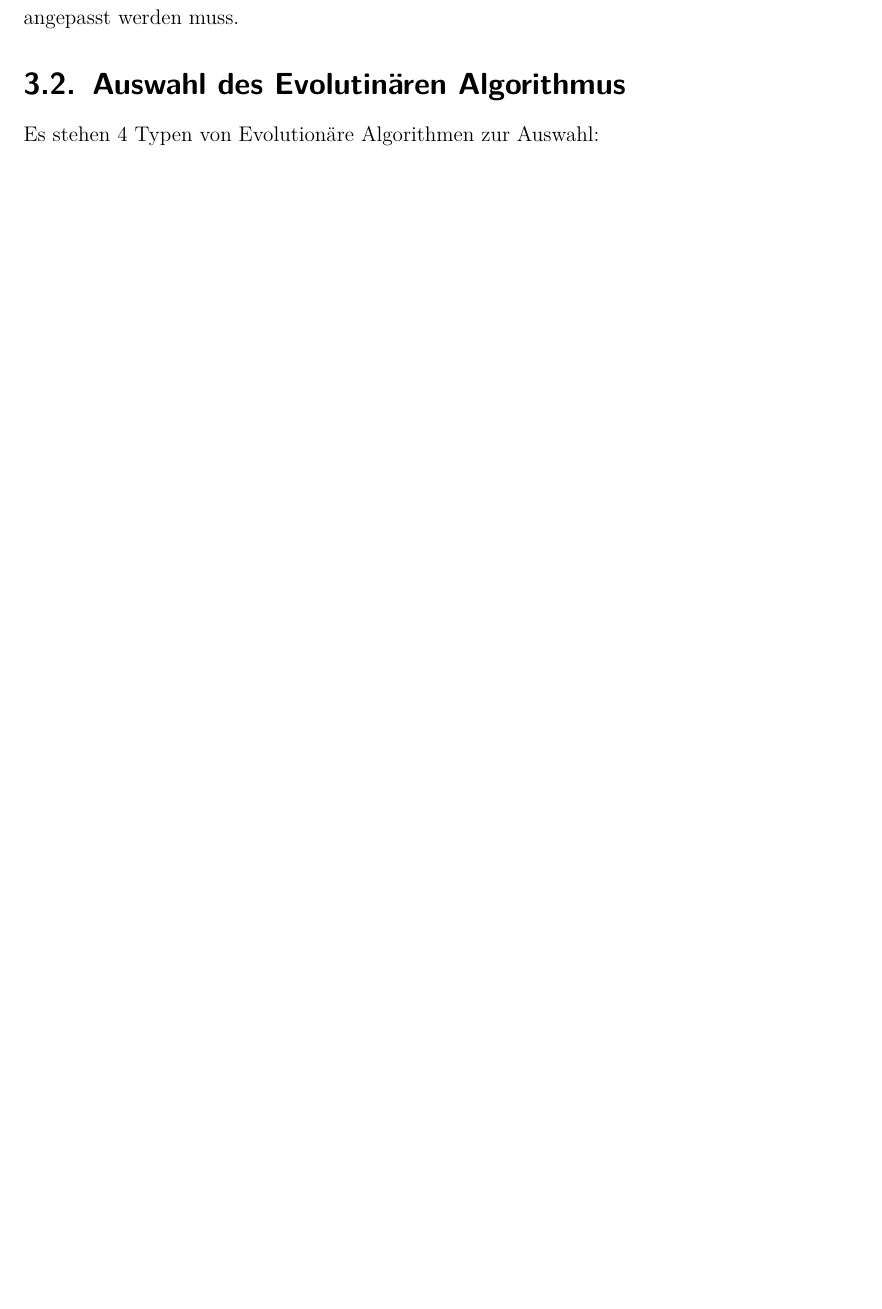
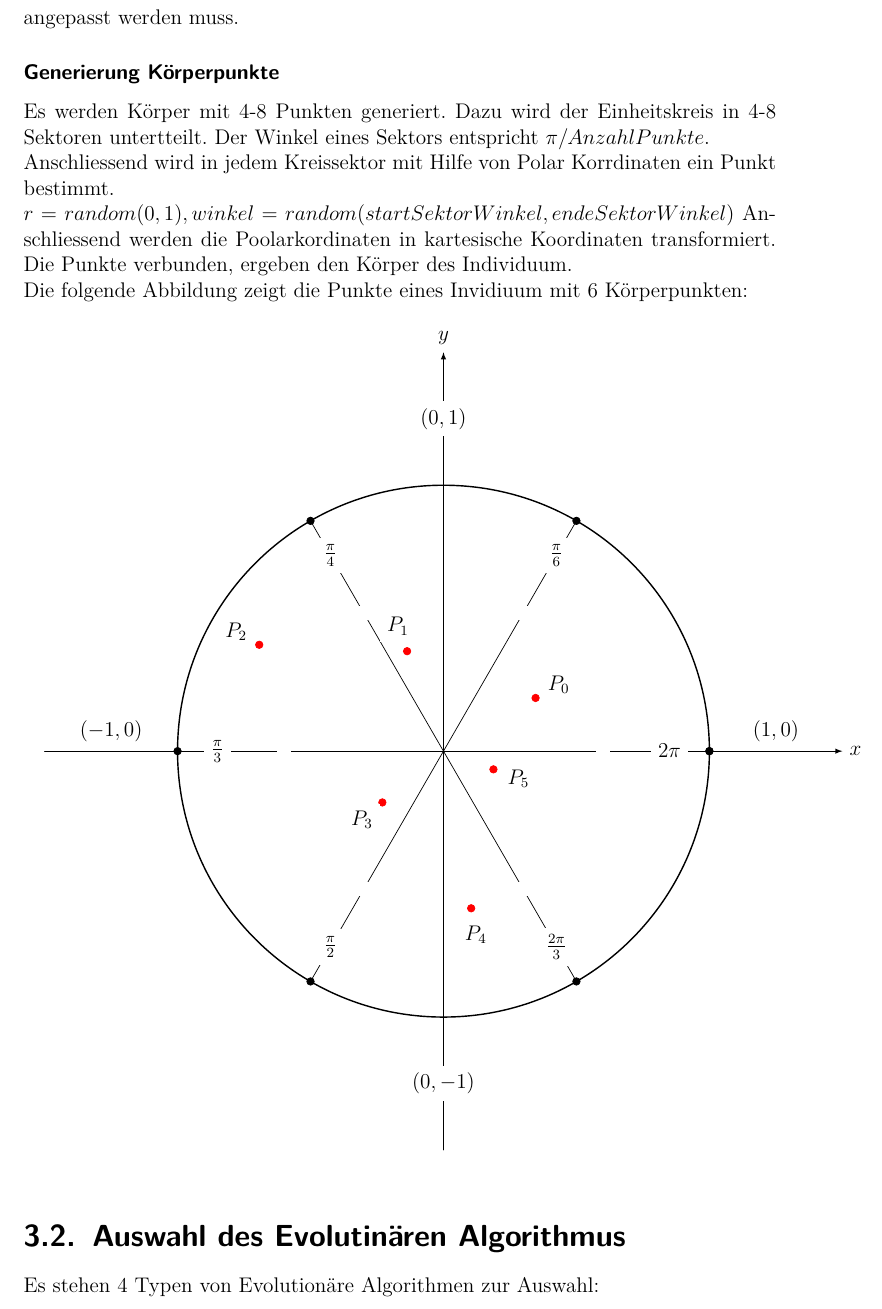
Before and after one commit to hedigerf/evolut, a LaTeX thesis (evolutdoc/thesis/main.tex, which reads evolutdoc/thesis/content/main/method.tex, evolutdoc/thesis/graphics/unit-circle-body-points.tex): part of page 15 of 21 before the commit and part of page 15 of 22 after it, cut so that both start at the same text, the shorter picture padded with empty space. Compiled offline with pdfLaTeX.

Commit message:
Körperpunkte Generiung dokumentiert

```diff
--- a/evolutdoc/thesis/content/main/method.tex
+++ b/evolutdoc/thesis/content/main/method.tex
@@ -66,6 +66,17 @@
         Damit entsteht die Möglichkeit Individuen nach einem dynamisch generierten Bauplan zu erstellen
         und beliebige Kombinationen aus vorhandenen Teil-Genotypen innerhalb eines Genotypes zu bilden,
         ohne dass die Implementation der seed-Funktion angepasst werden muss.
+
+      \subsubsection{Generierung Körperpunkte\label{subsub:GenotypGenerierungKörperpunkte}}
+        Es werden Körper mit 4-8 Punkten generiert. Dazu wird der Einheitskreis in 4-8 Sektoren untertteilt.
+        Der Winkel eines Sektors entspricht \(\pi / Anzahl Punkte\). \\
+        Anschliessend wird in jedem Kreissektor mit Hilfe von Polar Korrdinaten ein Punkt bestimmt. \\
+        \( r = random (0, 1), winkel = random(startSektorWinkel, endeSektorWinkel ) \)
+        Anschliessend werden die Poolarkordinaten in kartesische Koordinaten transformiert.
+        Die Punkte verbunden, ergeben den Körper des Individuum. \\
+        Die folgende Abbildung zeigt die Punkte eines Invidiuum mit 6 Körperpunkten: \\
+
+        \input{./graphics/unit-circle-body-points}
 
   \section{Auswahl des Evolutinären Algorithmus}
     Es stehen 4 Typen von Evolutionäre Algorithmen zur Auswahl:
--- /dev/null
+++ b/evolutdoc/thesis/graphics/unit-circle-body-points.tex
@@ -0,0 +1,79 @@
+\begin{tikzpicture}[scale=5.3,cap=round,>=latex]
+ % draw the coordinates
+ \draw[->] (-1.5cm,0cm) -- (1.5cm,0cm) node[right,fill=white] {$x$};
+ \draw[->] (0cm,-1.5cm) -- (0cm,1.5cm) node[above,fill=white] {$y$};
+
+ % draw the unit circle
+ \draw[thick] (0cm,0cm) circle(1cm);
+
+ \foreach \x in {0,60,...,360} {
+         % lines from center to point
+         \draw[black] (0cm,0cm) -- (\x:1cm);
+         % dots at each point
+         \filldraw[black] (\x:1cm) circle(0.4pt);
+         % draw each angle in degrees
+         \draw (\x:0.6cm) node[fill=white] {};
+ }
+
+ \foreach \x in {30} {
+         % dots at each point
+         \filldraw[red] (\x:0.4cm) circle(0.4pt);
+         \draw (\x:0.5cm) node[fill=white] {\(P_{0}\)};
+
+ }
+
+ \foreach \x in {110} {
+         % dots at each point
+         \filldraw[red] (\x:0.4cm) circle(0.4pt);
+         \draw (\x:0.5cm) node[fill=white] {\(P_{1}\)};
+
+ }
+
+ \foreach \x in {150} {
+         % dots at each point
+         \filldraw[red] (\x:0.8cm) circle(0.4pt);
+         \draw (\x:0.9cm) node[fill=white] {\(P_{2}\)};
+ }
+
+ \foreach \x in {220} {
+         % dots at each point
+         \filldraw[red] (\x:0.3cm) circle(0.4pt);
+         \draw (\x:0.4cm) node[fill=white] {\(P_{3}\)};
+
+
+ }
+
+ \foreach \x in {280} {
+         % dots at each point
+         \filldraw[red] (\x:0.6cm) circle(0.4pt);
+         \draw (\x:0.7cm) node[fill=white] {\(P_{4}\)};
+
+
+ }
+
+ \foreach \x in {340} {
+         % dots at each point
+         \filldraw[red] (\x:0.2cm) circle(0.4pt);
+         \draw (\x:0.3cm) node[fill=white] {\(P_{5}\)};
+
+ }
+
+ % draw each angle in radians
+ \foreach \x/\xtext in {
+     60/\frac{\pi}{6},
+     120/\frac{\pi}{4},
+     180/\frac{\pi}{3},
+     240/\frac{\pi}{2},
+     300/\frac{2\pi}{3},
+     360/2\pi}
+         \draw (\x:0.85cm) node[fill=white] {$\xtext$};
+
+
+
+ % draw the horizontal and vertical coordinates
+ % the placement is better this way
+ \draw (-1.25cm,0cm) node[above=1pt] {$(-1,0)$}
+       (1.25cm,0cm)  node[above=1pt] {$(1,0)$}
+       (0cm,-1.25cm) node[fill=white] {$(0,-1)$}
+       (0cm,1.25cm)  node[fill=white] {$(0,1)$};
+\end{tikzpicture}
```
Also changed, not shown: 1 other file.
